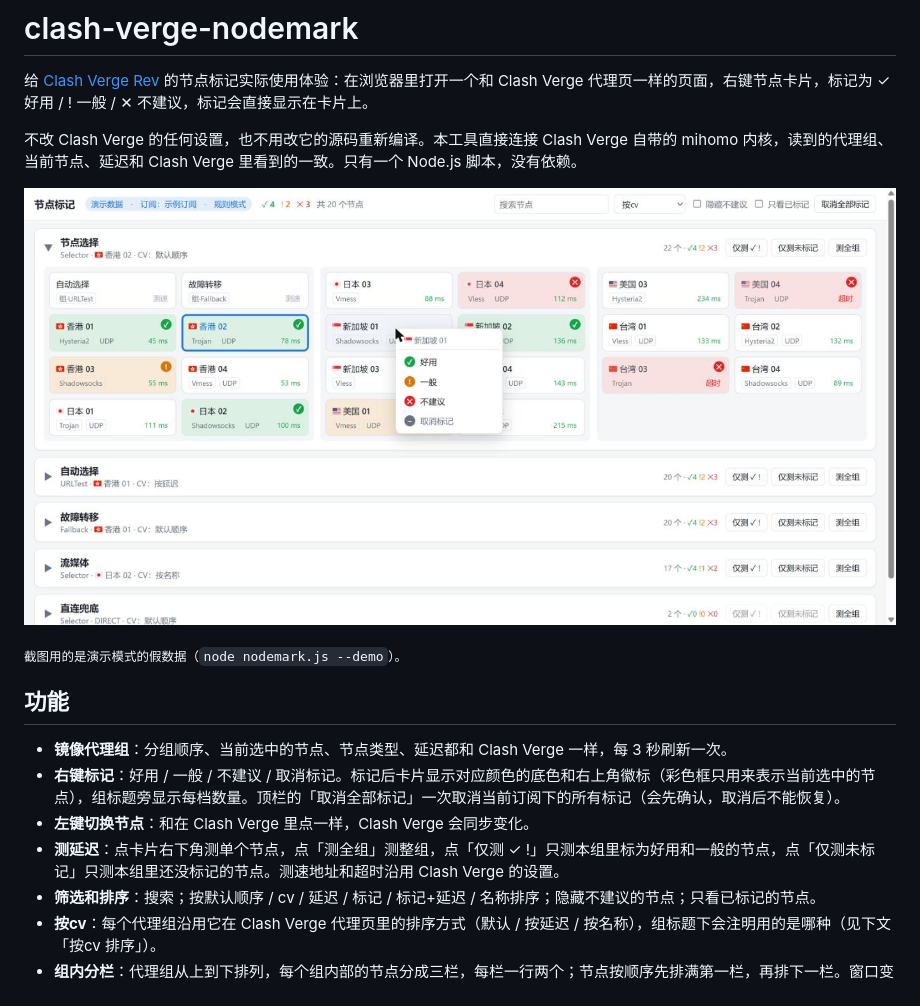
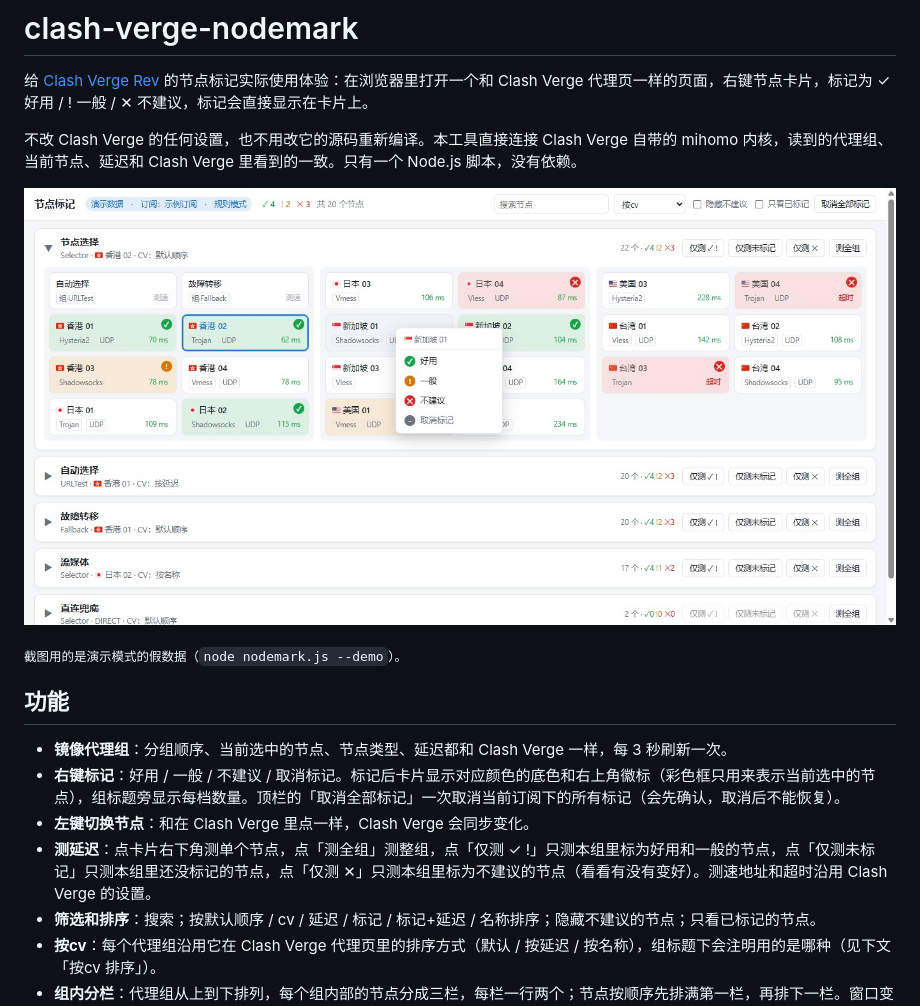
Before and after one commit to JackieRooot/clash-verge-nodemark, a Markdown page: README.md, the part around the change. Rendered like a GitHub page; pictures changed too: docs/screenshot.jpg.

```diff
--- a/README.md
+++ b/README.md
@@ -15,7 +15,7 @@
 - **镜像代理组**：分组顺序、当前选中的节点、节点类型、延迟都和 Clash Verge 一样，每 3 秒刷新一次。
 - **右键标记**：好用 / 一般 / 不建议 / 取消标记。标记后卡片显示对应颜色的底色和右上角徽标（彩色框只用来表示当前选中的节点），组标题旁显示每档数量。顶栏的「取消全部标记」一次取消当前订阅下的所有标记（会先确认，取消后不能恢复）。
 - **左键切换节点**：和在 Clash Verge 里点一样，Clash Verge 会同步变化。
-- **测延迟**：点卡片右下角测单个节点，点「测全组」测整组，点「仅测 ✓ !」只测本组里标为好用和一般的节点，点「仅测未标记」只测本组里还没标记的节点。测速地址和超时沿用 Clash Verge 的设置。
+- **测延迟**：点卡片右下角测单个节点，点「测全组」测整组，点「仅测 ✓ !」只测本组里标为好用和一般的节点，点「仅测未标记」只测本组里还没标记的节点，点「仅测 ✕」只测本组里标为不建议的节点（看看有没有变好）。测速地址和超时沿用 Clash Verge 的设置。
 - **筛选和排序**：搜索；按默认顺序 / cv / 延迟 / 标记 / 标记+延迟 / 名称排序；隐藏不建议的节点；只看已标记的节点。
 - **按cv**：每个代理组沿用它在 Clash Verge 代理页里的排序方式（默认 / 按延迟 / 按名称），组标题下会注明用的是哪种（见下文「按cv 排序」）。
 - **组内分栏**：代理组从上到下排列，每个组内部的节点分成三栏，每栏一行两个；节点按顺序先排满第一栏，再排下一栏。窗口变窄时自动改成两栏、一栏。
```
Also changed, not shown: README.en.md (+1 -1 lines), 1 other file.
